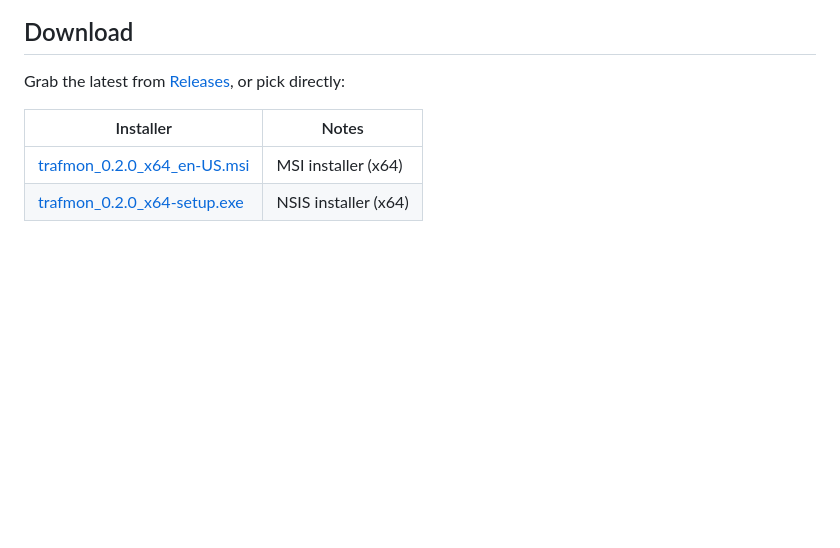
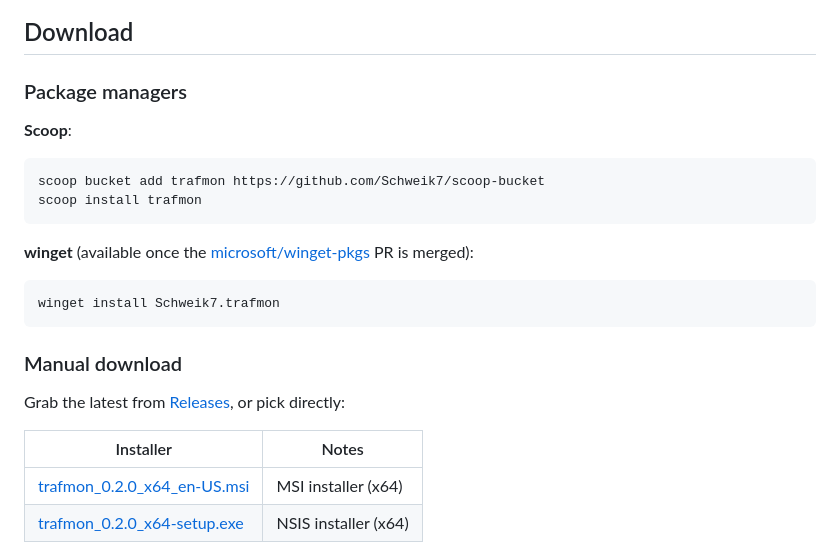
Before and after one commit to Schweik7/trafmon, a Markdown page: README.en.md, the part around the change. Drawn GitHub-style; blank space fills up the shorter version.

Commit message:
docs: add Scoop and winget one-click install instructions
Co-Authored-By: Claude Opus 4.7 <noreply@anthropic.com>

````diff
--- a/README.en.md
+++ b/README.en.md
@@ -13,6 +13,23 @@ network speed at a glance — built with **Rust + Tauri v2**.
 ![trafmon screenshot](./示意图.png)
 
 ## Download
+
+### Package managers
+
+**Scoop**:
+
+```powershell
+scoop bucket add trafmon https://github.com/Schweik7/scoop-bucket
+scoop install trafmon
+```
+
+**winget** (available once the [microsoft/winget-pkgs](https://github.com/microsoft/winget-pkgs) PR is merged):
+
+```powershell
+winget install Schweik7.trafmon
+```
+
+### Manual download
 
 Grab the latest from [Releases](https://github.com/Schweik7/trafmon/releases/latest), or pick directly:
 
````
Also changed, not shown: README.md (+17 -0 lines).
